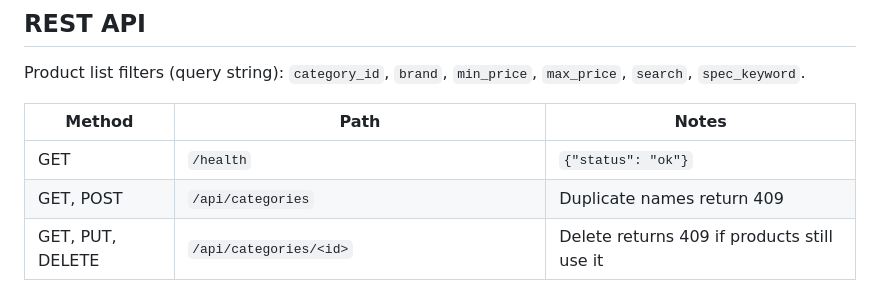
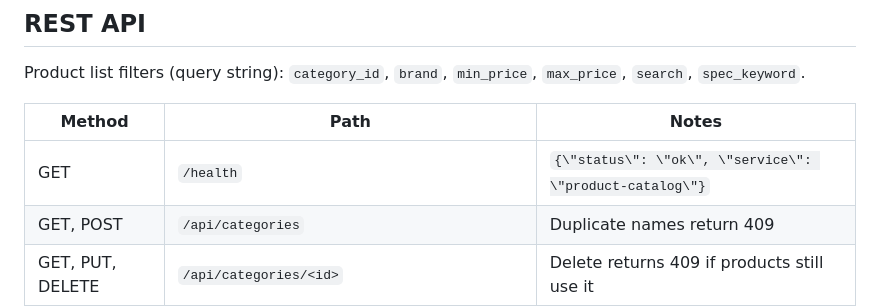
Before and after one commit to Pizzalilla/OmniTech, a Markdown page: student-1/README.md, the part around the change. GitHub-like rendering.

Commit message:
Enhance health check response with service name
Co-authored-by: Copilot Autofix powered by AI <175728472+Copilot@users.noreply.github.com>

```diff
--- a/student-1/README.md
+++ b/student-1/README.md
@@ -54,7 +54,7 @@ Product list filters (query string): `category_id`, `brand`, `min_price`, `max_p
 
 | Method | Path | Notes |
 |--------|------|--------|
-| GET | `/health` | `{"status": "ok"}` |
+| GET | `/health` | `{\"status\": \"ok\", \"service\": \"product-catalog\"}` |
 | GET, POST | `/api/categories` | Duplicate names return 409 |
 | GET, PUT, DELETE | `/api/categories/<id>` | Delete returns 409 if products still use it |
 | GET, POST | `/api/products` | |
```
